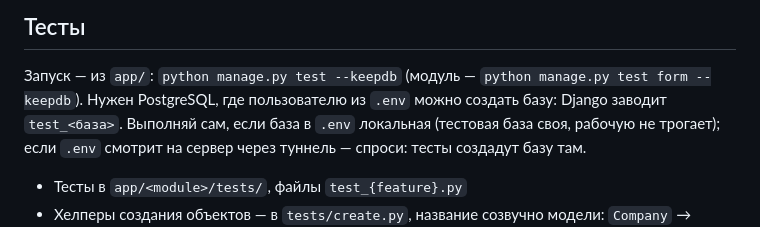
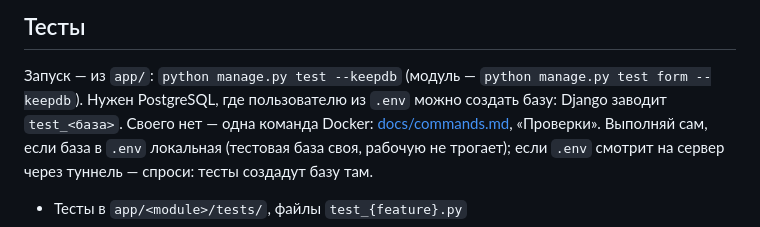
Before and after one commit to mcnickbronx/web-start, a Markdown page: back/CLAUDE.md, the part around the change. Drawn GitHub-style.

```diff
--- a/back/CLAUDE.md
+++ b/back/CLAUDE.md
@@ -142,7 +142,7 @@ app/<module>/
 
 ## Тесты
 Запуск — из `app/`: `python manage.py test --keepdb` (модуль — `python manage.py test form --keepdb`).
-Нужен PostgreSQL, где пользователю из `.env` можно создать базу: Django заводит `test_<база>`.
+Нужен PostgreSQL, где пользователю из `.env` можно создать базу: Django заводит `test_<база>`. Своего нет — одна команда Docker: [docs/commands.md](docs/commands.md), «Проверки».
 Выполняй сам, если база в `.env` локальная (тестовая база своя, рабочую не трогает); если `.env`
 смотрит на сервер через туннель — спроси: тесты создадут базу там.
 
```
Also changed, not shown: back/docs/commands.md (+17 -1 lines).
